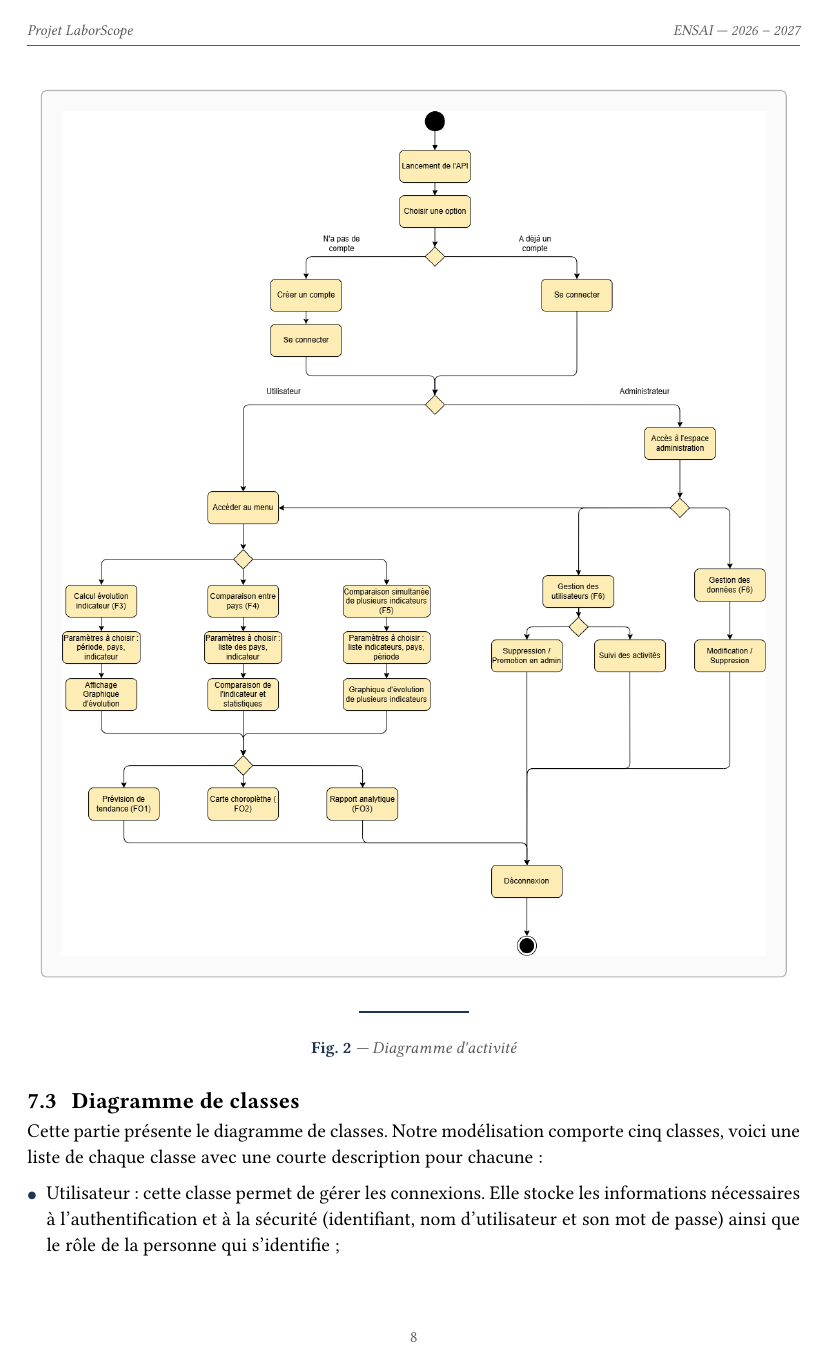
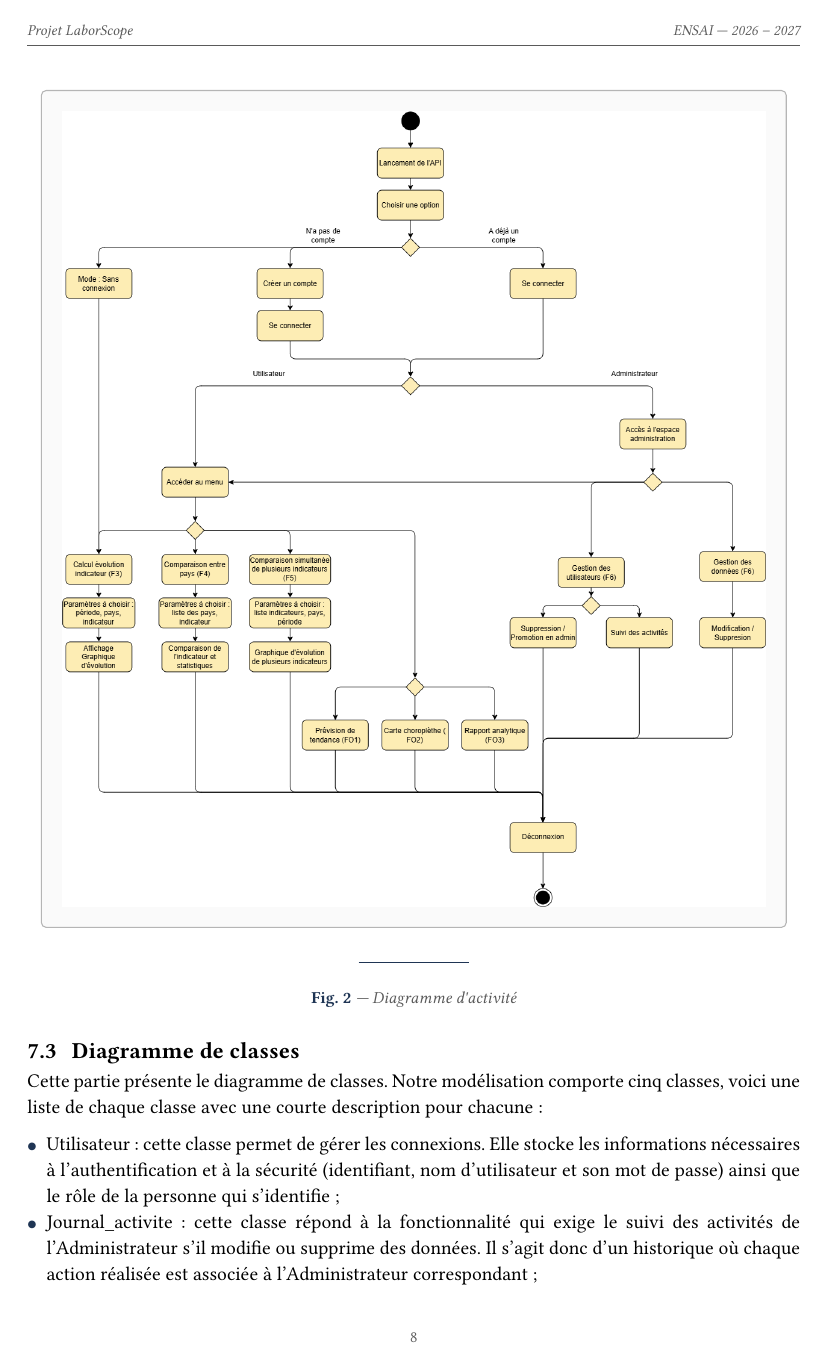
Before and after one commit to HaInnovate24/ensai-it-project-2a-team23, a Typst document (doc/rapport_danalyse/rapport_danalyse.typ): page 9 of 13. Compiled offline with Typst 0.15.

Commit message:
Ajout de la nouvelle figure (digramme d'activité)

```diff
--- a/doc/rapport_danalyse/rapport_danalyse.typ
+++ b/doc/rapport_danalyse/rapport_danalyse.typ
@@ -641,7 +641,7 @@ S'il est connecté en tant qu'administrateur, il aura accès à toutes les fonct
 
 A la fin, l'utilisateur pourra se déconnecter.
 
-#figure_block("images/Diagramme_dactivite.drawio.png", "Diagramme d'activité", w: 14cm, h: 12cm)
+#figure_block("images/Diagramme_activite.png", "Diagramme d'activité", w: 14cm, h: 12cm)
 == Diagramme de classes
 <diagramme-de-classes>
 Cette partie présente le diagramme de classes. Notre modélisation comporte cinq classes, voici une liste de chaque classe avec une courte description pour chacune :
```
Also changed, not shown: doc/rapport_danalyse/images/Diagramme_activite.png (added), doc/rapport_danalyse/rapport_danalyse.pdf, 1 other file.
